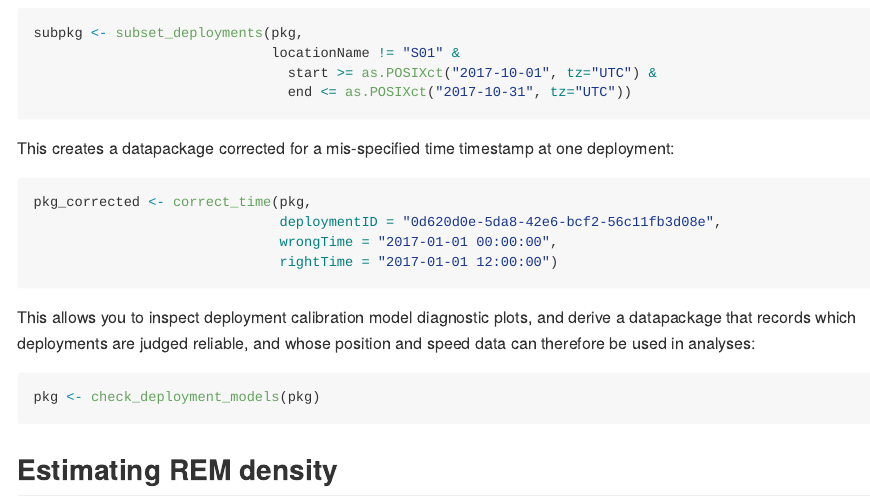
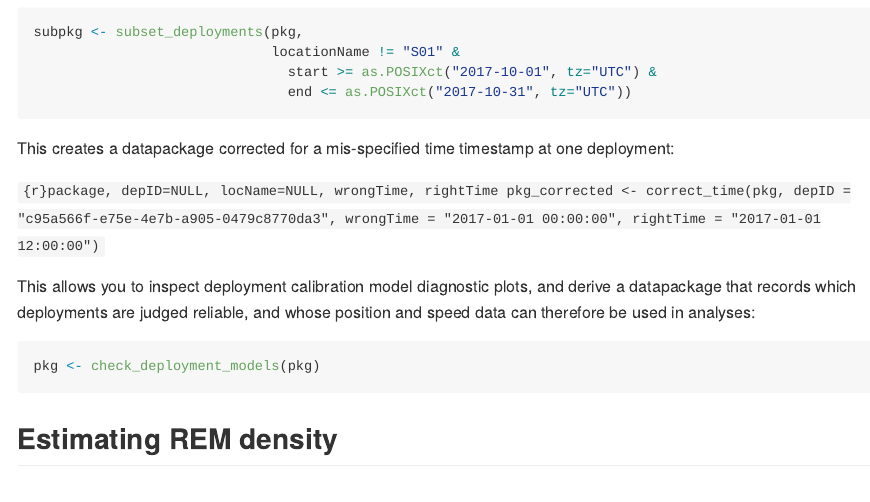
Before and after one commit to MarcusRowcliffe/camtrapDensity, an R Markdown document (README.Rmd): the page in a window 1100 px wide, from 1580 px down before the commit and from 1450 px down after it, so that both start at the same text. The pictures show the output file README.md that the author committed with the source, drawn offline in the style of GitHub.

Commit message:
Update Readme.rmd

````diff
--- a/README.Rmd
+++ b/README.Rmd
@@ -51,9 +51,9 @@ subpkg <- subset_deployments(pkg,
 
 This creates a datapackage corrected for a mis-specified time timestamp at one deployment:
 
-```{r}
+```{r}package, depID=NULL, locName=NULL, wrongTime, rightTime
 pkg_corrected <- correct_time(pkg,
-                              deploymentID = "0d620d0e-5da8-42e6-bcf2-56c11fb3d08e",
+                              depID = "c95a566f-e75e-4e7b-a905-0479c8770da3",
                               wrongTime = "2017-01-01 00:00:00",
                               rightTime = "2017-01-01 12:00:00")
 ```
````
Also changed, not shown: camtrapDensity_example.R (+2 -2 lines), README.md, README_files/figure-gfm/unnamed-chunk-13-1.png, README_files/figure-gfm/unnamed-chunk-13-2.png, README_files/figure-gfm/unnamed-chunk-13-3.png, README_files/figure-gfm/unnamed-chunk-4-1.png, README.Rmd (2 more changed lines).
